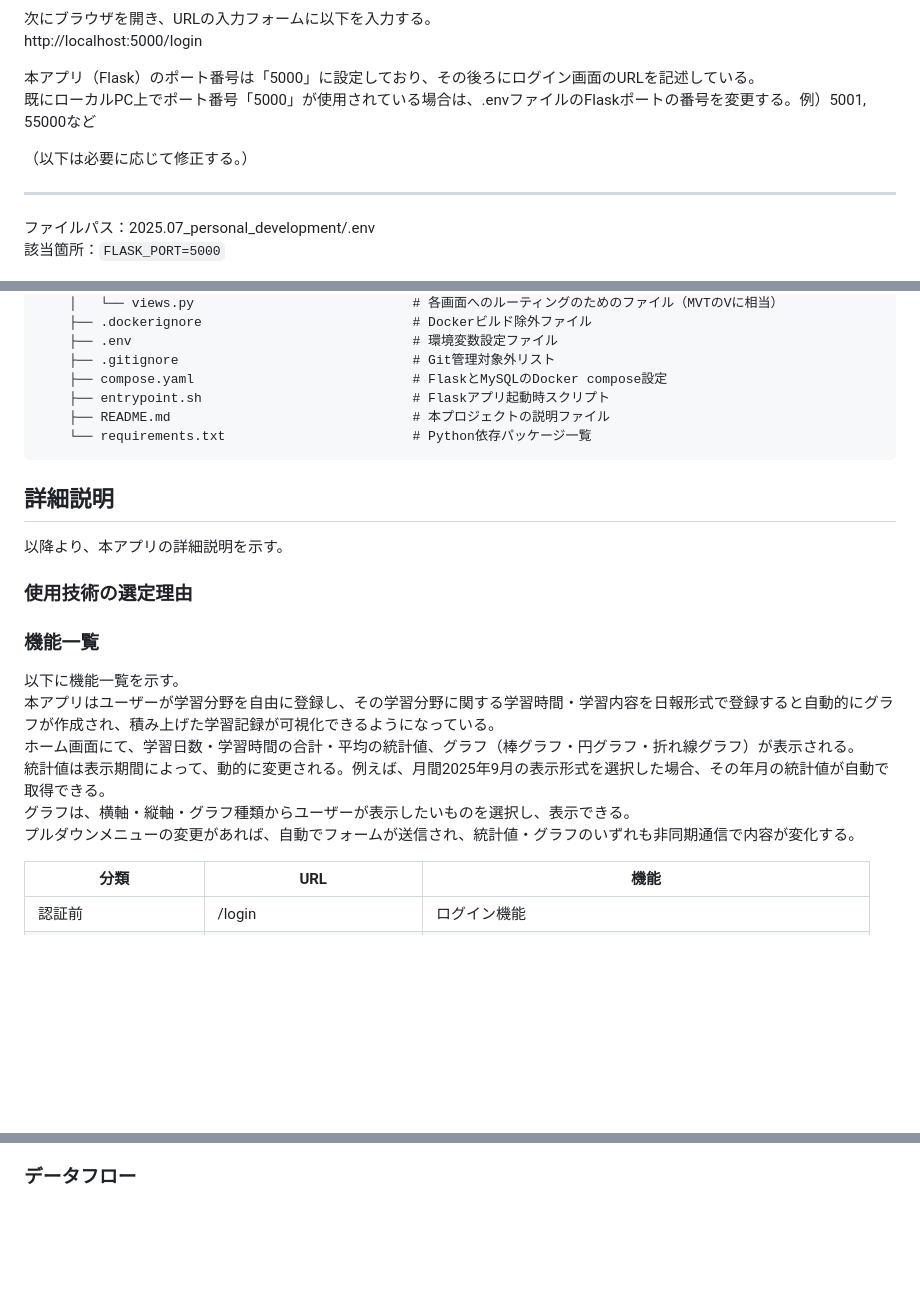
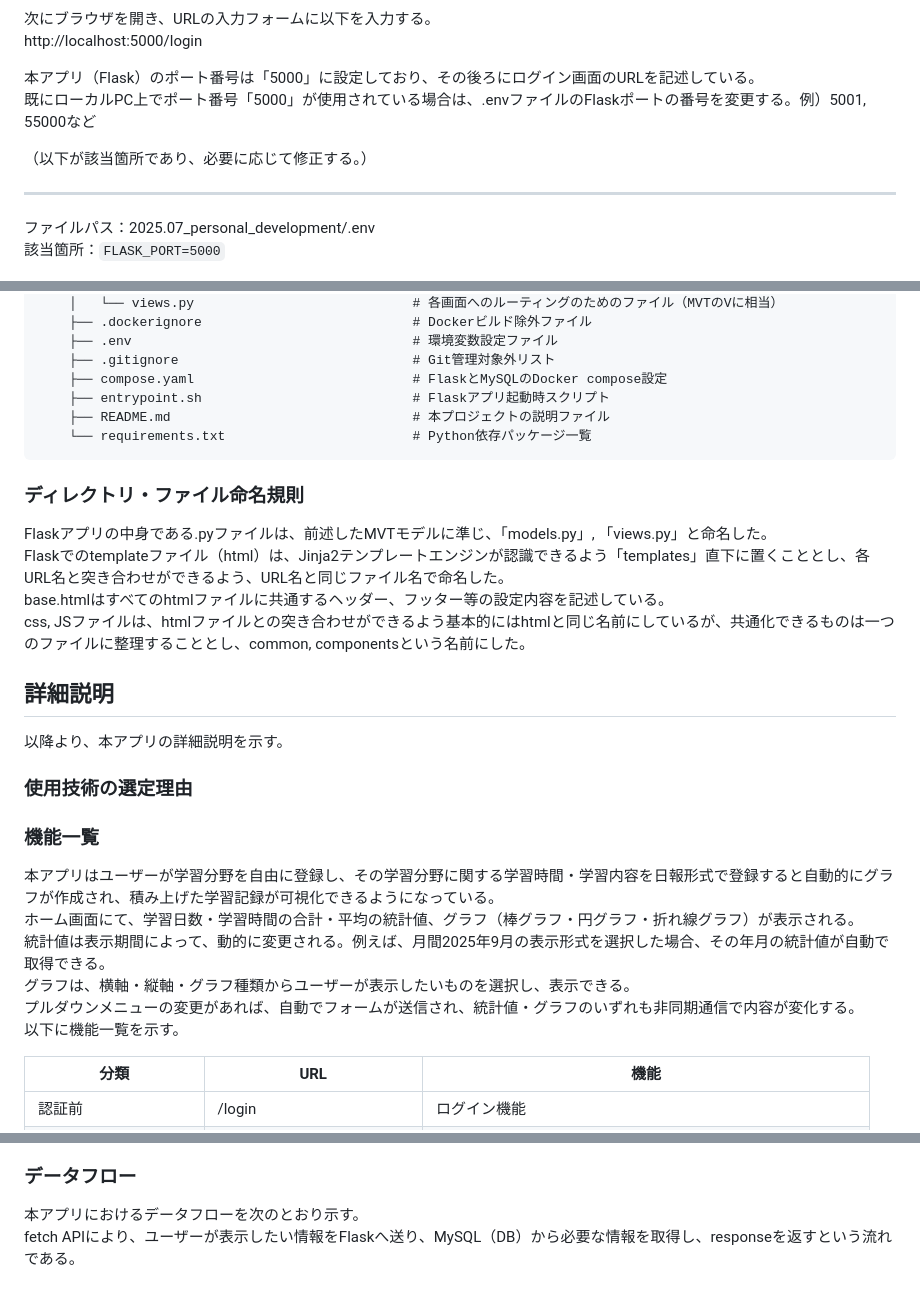
Before and after one commit to takahashi-cmd/VSLog, a Markdown page: README.md, 3 parts joined by grey strips. Drawn GitHub-style; blank space fills up the shorter version.

Commit message:
README追記修正(命名規則、データフロー)

```diff
--- a/README.md
+++ b/README.md
@@ -57,7 +57,7 @@ http://localhost:5000/login
 本アプリ（Flask）のポート番号は「5000」に設定しており、その後ろにログイン画面のURLを記述している。
 既にローカルPC上でポート番号「5000」が使用されている場合は、.envファイルのFlaskポートの番号を変更する。例）5001, 55000など
 
-（以下は必要に応じて修正する。）
+（以下が該当箇所であり、必要に応じて修正する。）
 ***
 ファイルパス：2025.07_personal_development/.env
 該当箇所：`FLASK_PORT=5000`
@@ -138,18 +138,24 @@ http://localhost:5000/login
     └── requirements.txt                        # Python依存パッケージ一覧
 </pre>
 
+### ディレクトリ・ファイル命名規則
+Flaskアプリの中身である.pyファイルは、前述したMVTモデルに準じ、「models.py」, 「views.py」と命名した。
+Flaskでのtemplateファイル（html）は、Jinja2テンプレートエンジンが認識できるよう「templates」直下に置くこととし、各URL名と突き合わせができるよう、URL名と同じファイル名で命名した。
+base.htmlはすべてのhtmlファイルに共通するヘッダー、フッター等の設定内容を記述している。
+css, JSファイルは、htmlファイルとの突き合わせができるよう基本的にはhtmlと同じ名前にしているが、共通化できるものは一つのファイルに整理することとし、common, componentsという名前にした。
+
 ## 詳細説明
 以降より、本アプリの詳細説明を示す。
 
 ### 使用技術の選定理由
 
 ### 機能一覧
-以下に機能一覧を示す。
 本アプリはユーザーが学習分野を自由に登録し、その学習分野に関する学習時間・学習内容を日報形式で登録すると自動的にグラフが作成され、積み上げた学習記録が可視化できるようになっている。
 ホーム画面にて、学習日数・学習時間の合計・平均の統計値、グラフ（棒グラフ・円グラフ・折れ線グラフ）が表示される。
 統計値は表示期間によって、動的に変更される。例えば、月間2025年9月の表示形式を選択した場合、その年月の統計値が自動で取得できる。
 グラフは、横軸・縦軸・グラフ種類からユーザーが表示したいものを選択し、表示できる。
 プルダウンメニューの変更があれば、自動でフォームが送信され、統計値・グラフのいずれも非同期通信で内容が変化する。
+以下に機能一覧を示す。
 
 | **分類** | **URL** | **機能** |
 | --- | --- | --- |
@@ -220,4 +225,6 @@ ER図を以下に示す。
 - 2038年問題を考慮し、created_atの型は「DATETIME」とする。
 
 ### データフロー
+本アプリにおけるデータフローを次のとおり示す。
+fetch APIにより、ユーザーが表示したい情報をFlaskへ送り、MySQL（DB）から必要な情報を取得し、responseを返すという流れである。
 
```
Also changed, not shown: other parts of README.md (+46 -3 lines).
